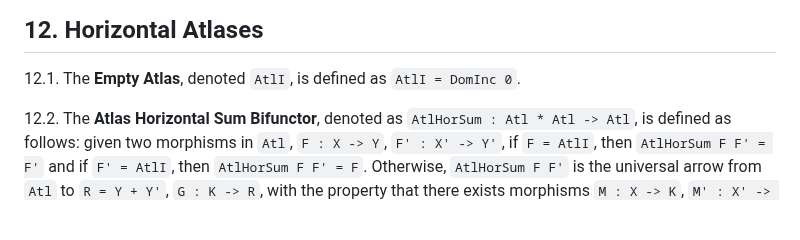
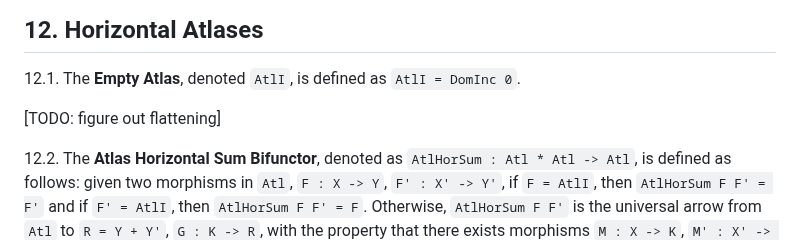
Before and after one commit to qualiascript/datra, a Markdown page: datra.md, the part around the change. Drawn GitHub-style; blank space fills up the shorter version.

```diff
--- a/datra.md
+++ b/datra.md
@@ -182,6 +182,8 @@ the DaTra sets with the property that all of their navigations are expeditions.
 
 12.1. The **Empty Atlas**, denoted `AtlI`, is defined as `AtlI = DomInc 0`.
 
+[TODO: figure out flattening]
+
 12.2. The **Atlas Horizontal Sum Bifunctor**, denoted as `AtlHorSum : Atl * Atl -> Atl`, is defined as follows: given
 two morphisms in `Atl`, `F : X -> Y`, `F' : X' -> Y'`, if `F = AtlI`, then `AtlHorSum F F' = F'` and if `F' = AtlI`,
 then `AtlHorSum F F' = F`. Otherwise, `AtlHorSum F F'` is the universal arrow from `Atl` to `R = Y + Y'`, `G : K -> R`,
```
